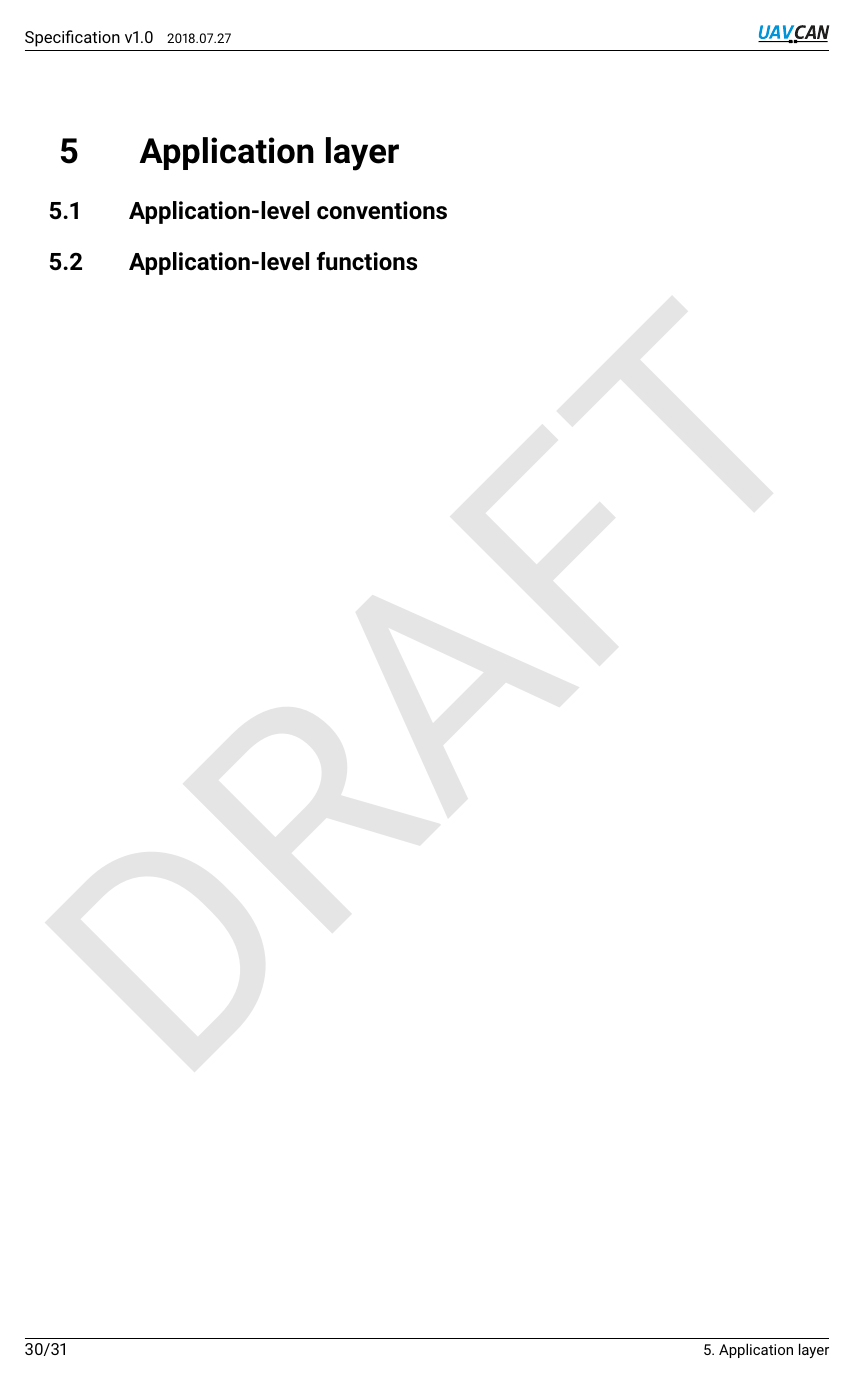
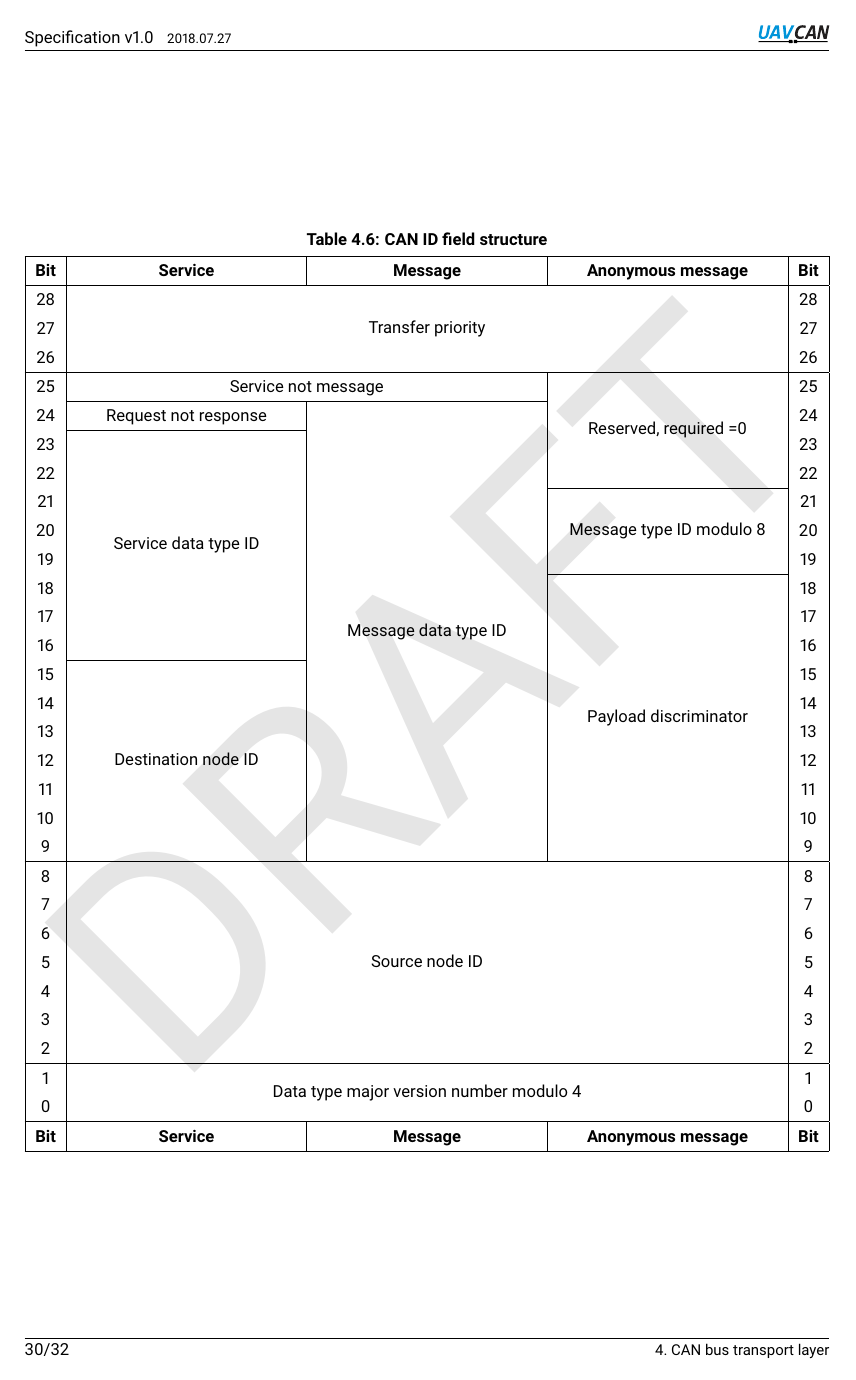
Before and after one commit to OpenCyphal/specification, a LaTeX thesis (specification/UAVCAN_Specification.tex, which reads specification/can_bus_transport_layer/can_bus_transport_layer.tex): page 33 of 34 before the commit and page 33 of 35 after it. Compiled offline with pdfLaTeX.

Commit message:
CAN ID format table

```diff
--- a/specification/UAVCAN_Specification.tex
+++ b/specification/UAVCAN_Specification.tex
@@ -6,6 +6,8 @@
 %
 
 \documentclass{uavcandoc}
+
+\usepackage{multirow}
 
 % To be removed when ready for publication
 \usepackage{draftwatermark}
--- a/specification/can_bus_transport_layer/can_bus_transport_layer.tex
+++ b/specification/can_bus_transport_layer/can_bus_transport_layer.tex
@@ -411,4 +414,51 @@ therefore, backward compatibility with other protocols is not guaranteed.
 
+\begin{table}\caption{CAN ID field structure}\label{table:can_id_structure}
+\NoLeftSkip
+\begin{tabu}{|c|X[c]|X[c]|X[c]|c|}
+    \hline
+    \rowfont{\bfseries}
+    Bit & Service & Message & Anonymous message & Bit \\\hline
+
+    28 & \multicolumn{3}{c|}{\multirow{3}{*}{Transfer priority}} & 28 \\
+    27 & \multicolumn{3}{c|}{} & 27 \\
+    26 & \multicolumn{3}{c|}{} & 26 \\
+    \hline
+
+    25 & \multicolumn{2}{c|}{Service not message} & \multirow{4}{*}{Reserved, required =0} & 25 \\\cline{2-3}
+    24 & Request not response & \multirow{16}{*}{Message data type ID} & & 24 \\\cline{2-2}
+    23 & \multirow{8}{*}{Service data type ID} & & & 23 \\
+    22 & & & & 22 \\\cline{4-4}
+    21 & & & \multirow{3}{*}{Message type ID modulo 8} & 21 \\
+    20 & & & & 20 \\
+    19 & & & & 19 \\\cline{4-4}
+    18 & & & \multirow{10}{*}{Payload discriminator} & 18 \\
+    17 & & & & 17 \\
+    16 & & & & 16 \\\cline{2-2}
+    15 & \multirow{7}{*}{Destination node ID} & & & 15 \\
+    14 & & & & 14 \\
+    13 & & & & 13 \\
+    12 & & & & 12 \\
+    11 & & & & 11 \\
+    10 & & & & 10 \\
+    9 & & & & 9 \\
+    \hline
+
+    8 & \multicolumn{3}{c|}{\multirow{7}{*}{Source node ID}} & 8 \\
+    7 & \multicolumn{3}{c|}{} & 7 \\
+    6 & \multicolumn{3}{c|}{} & 6 \\
+    5 & \multicolumn{3}{c|}{} & 5 \\
+    4 & \multicolumn{3}{c|}{} & 4 \\
+    3 & \multicolumn{3}{c|}{} & 3 \\
+    2 & \multicolumn{3}{c|}{} & 2 \\
+    \hline
+
+    1 & \multicolumn{3}{c|}{\multirow{2}{*}{Data type major version number modulo 4}} & 1 \\
+    0 & \multicolumn{3}{c|}{} & 0 \\
+    \hline
+    \rowfont{\bfseries}
+    Bit & Service & Message & Anonymous message & Bit \\\hline
+\end{tabu}
+\end{table}
 
 \section{Transfer reception}\label{sec:transfer_reception}
 
```
Also changed, not shown: specification/UAVCAN_Specification.tex (4 more changed lines), specification/can_bus_transport_layer/can_bus_transport_layer.tex (3 more changed lines).
